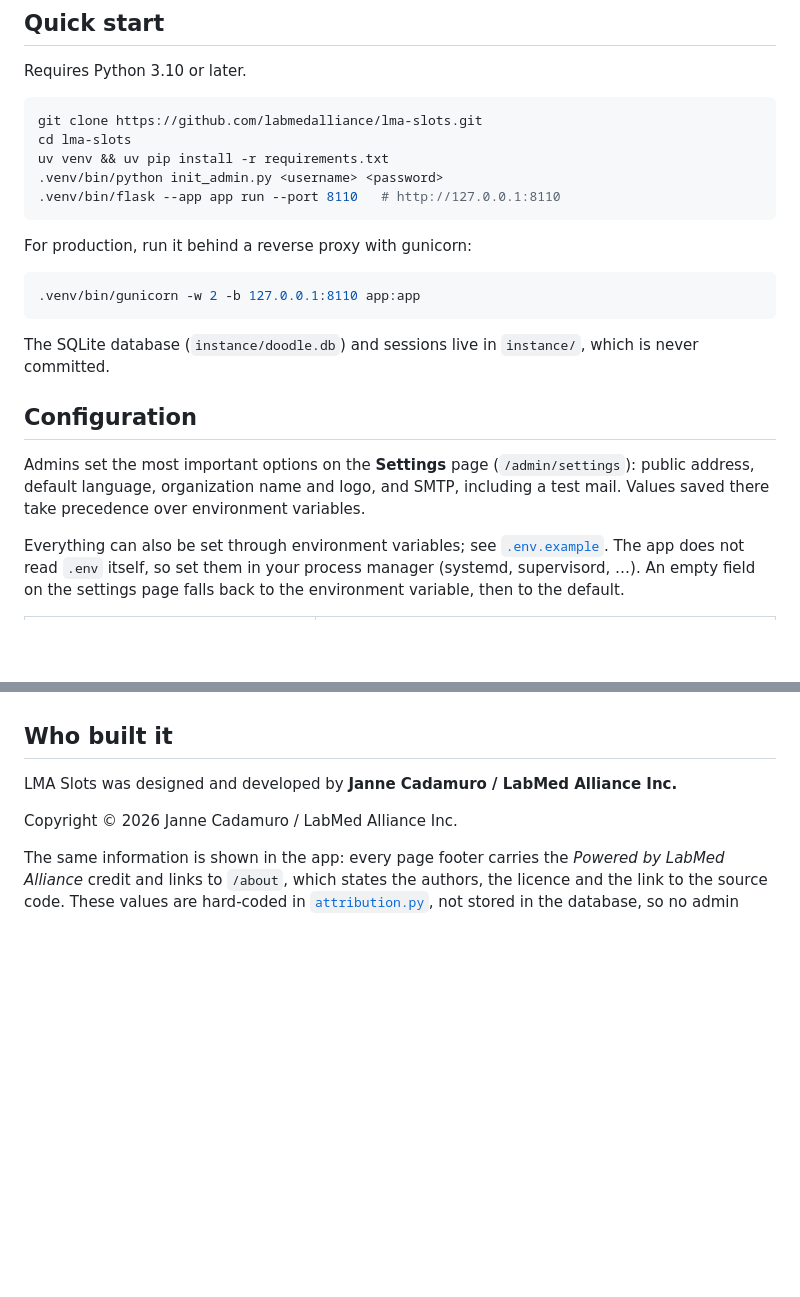
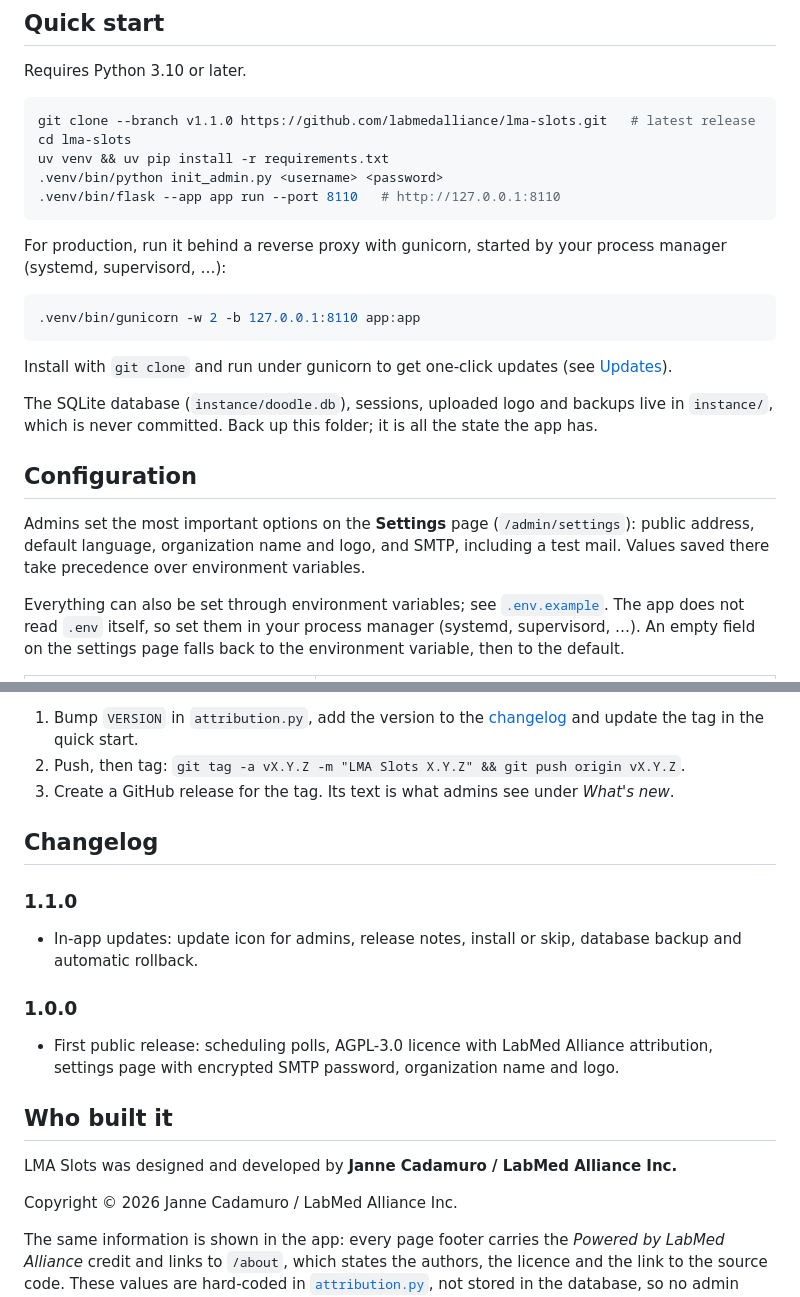
Before and after one commit to labmedalliance/lma-slots, a Markdown page: README.md, 2 parts joined by grey strips. Drawn GitHub-style; blank space fills up the shorter version.

````diff
--- a/README.md
+++ b/README.md
@@ -22,25 +22,30 @@ Powered by [LabMed Alliance](https://labmedalliance.com).
 Requires Python 3.10 or later.
 
 ```bash
-git clone https://github.com/labmedalliance/lma-slots.git
+git clone --branch v1.1.0 https://github.com/labmedalliance/lma-slots.git   # latest release
 cd lma-slots
 uv venv && uv pip install -r requirements.txt
 .venv/bin/python init_admin.py <username> <password>
 .venv/bin/flask --app app run --port 8110   # http://127.0.0.1:8110
 ```
 
-For production, run it behind a reverse proxy with gunicorn:
+For production, run it behind a reverse proxy with gunicorn, started by your process manager (systemd,
+supervisord, …):
 
 ```bash
 .venv/bin/gunicorn -w 2 -b 127.0.0.1:8110 app:app
 ```
 
-The SQLite database (`instance/doodle.db`) and sessions live in `instance/`, which is never committed.
+Install with `git clone` and run under gunicorn to get one-click updates (see [Updates](#updates)).
+
+The SQLite database (`instance/doodle.db`), sessions, uploaded logo and backups live in `instance/`, which is never
+committed. Back up this folder; it is all the state the app has.
 
 ## Configuration
 
 Admins set the most important options on the **Settings** page (`/admin/settings`): public address, default
-language, organization name and logo, and SMTP, including a test mail. Values saved there take precedence over environment variables.
+language, organization name and logo, and SMTP, including a test mail. Values saved there take precedence over
+environment variables.
 
 Everything can also be set through environment variables; see [`.env.example`](.env.example). The app does not
 read `.env` itself, so set them in your process manager (systemd, supervisord, …). An empty field on the settings
@@ -98,3 +124,18 @@ of LMA Slots, with no need to rename it or replace the icons.
+1. Bump `VERSION` in `attribution.py`, add the version to the [changelog](#changelog) and update the tag in
+   the quick start.
+2. Push, then tag: `git tag -a vX.Y.Z -m "LMA Slots X.Y.Z" && git push origin vX.Y.Z`.
+3. Create a GitHub release for the tag. Its text is what admins see under *What's new*.
+
+## Changelog
+
+### 1.1.0
+
+- In-app updates: update icon for admins, release notes, install or skip, database backup and automatic rollback.
+
+### 1.0.0
+
+- First public release: scheduling polls, AGPL-3.0 licence with LabMed Alliance attribution, settings page with
+  encrypted SMTP password, organization name and logo.
 
 ## Who built it
 
````
Also changed, not shown: other parts of README.md (+46 -25 lines).
